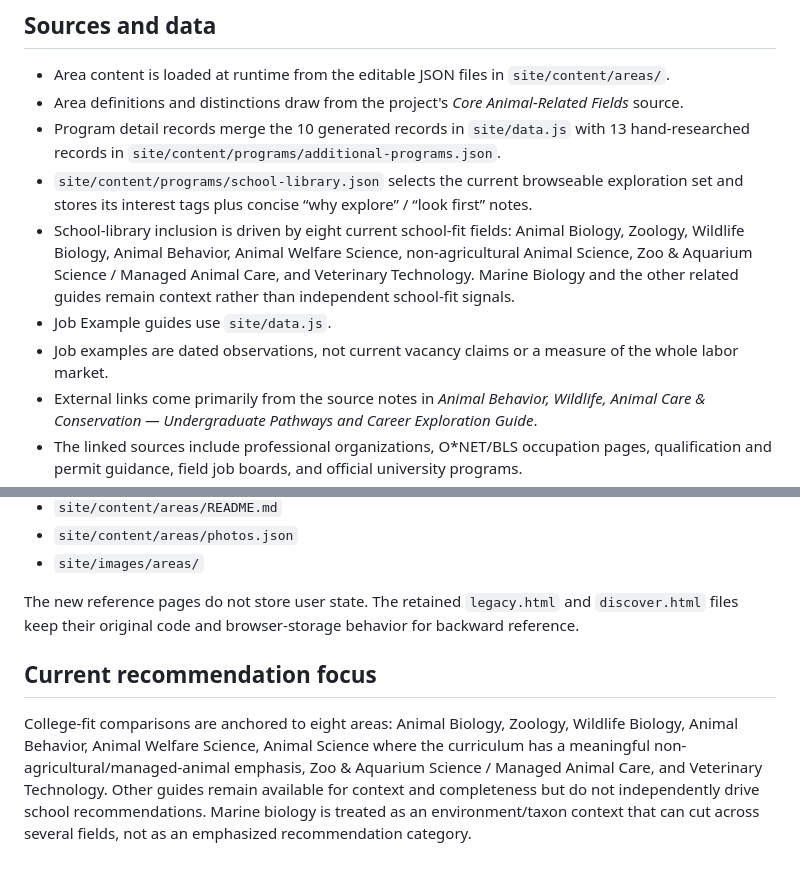
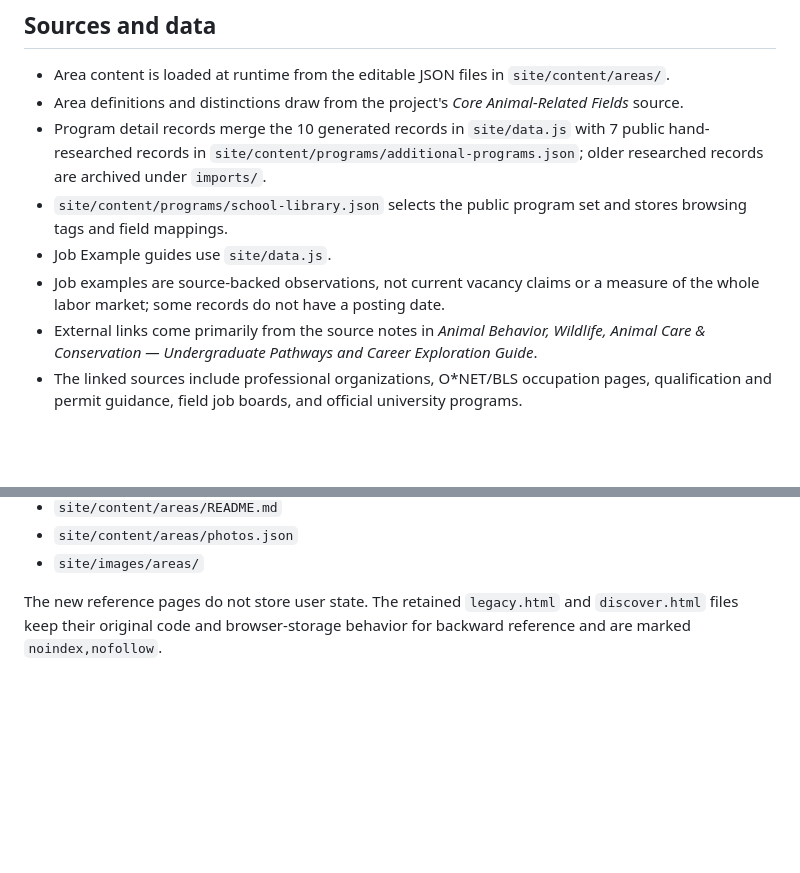
Before and after one commit to adichiara/animal_career_explorer, a Markdown page: docs/AREA_EXPLORER.md, 2 parts joined by grey strips. GitHub-like rendering; blank space fills up the shorter version.

Commit message:
Update interface documentation after accuracy review

```diff
--- a/docs/AREA_EXPLORER.md
+++ b/docs/AREA_EXPLORER.md
@@ -17,11 +17,10 @@ The homepage and primary navigation expose only the three reference sections. Th
 
 - Area content is loaded at runtime from the editable JSON files in `site/content/areas/`.
 - Area definitions and distinctions draw from the project's *Core Animal-Related Fields* source.
-- Program detail records merge the 10 generated records in `site/data.js` with 13 hand-researched records in `site/content/programs/additional-programs.json`.
-- `site/content/programs/school-library.json` selects the current browseable exploration set and stores its interest tags plus concise “why explore” / “look first” notes.
-- School-library inclusion is driven by eight current school-fit fields: Animal Biology, Zoology, Wildlife Biology, Animal Behavior, Animal Welfare Science, non-agricultural Animal Science, Zoo & Aquarium Science / Managed Animal Care, and Veterinary Technology. Marine Biology and the other related guides remain context rather than independent school-fit signals.
+- Program detail records merge the 10 generated records in `site/data.js` with 7 public hand-researched records in `site/content/programs/additional-programs.json`; older researched records are archived under `imports/`.
+- `site/content/programs/school-library.json` selects the public program set and stores browsing tags and field mappings.
 - Job Example guides use `site/data.js`.
-- Job examples are dated observations, not current vacancy claims or a measure of the whole labor market.
+- Job examples are source-backed observations, not current vacancy claims or a measure of the whole labor market; some records do not have a posting date.
 - External links come primarily from the source notes in *Animal Behavior, Wildlife, Animal Care & Conservation — Undergraduate Pathways and Career Exploration Guide*.
 - The linked sources include professional organizations, O*NET/BLS occupation pages, qualification and permit guidance, field job boards, and official university programs.
 - Photo assignments, accessible descriptions, credits, source links, and license labels are stored in `site/content/areas/photos.json`.
@@ -50,8 +49,4 @@ The homepage and primary navigation expose only the three reference sections. Th
 - `site/content/areas/photos.json`
 - `site/images/areas/`
 
-The new reference pages do not store user state. The retained `legacy.html` and `discover.html` files keep their original code and browser-storage behavior for backward reference.
-
-## Current recommendation focus
-
-College-fit comparisons are anchored to eight areas: Animal Biology, Zoology, Wildlife Biology, Animal Behavior, Animal Welfare Science, Animal Science where the curriculum has a meaningful non-agricultural/managed-animal emphasis, Zoo & Aquarium Science / Managed Animal Care, and Veterinary Technology. Other guides remain available for context and completeness but do not independently drive school recommendations. Marine biology is treated as an environment/taxon context that can cut across several fields, not as an emphasized recommendation category.
+The new reference pages do not store user state. The retained `legacy.html` and `discover.html` files keep their original code and browser-storage behavior for backward reference and are marked `noindex,nofollow`.
```
